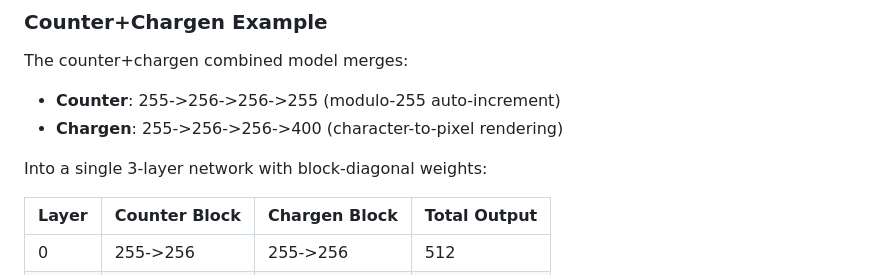
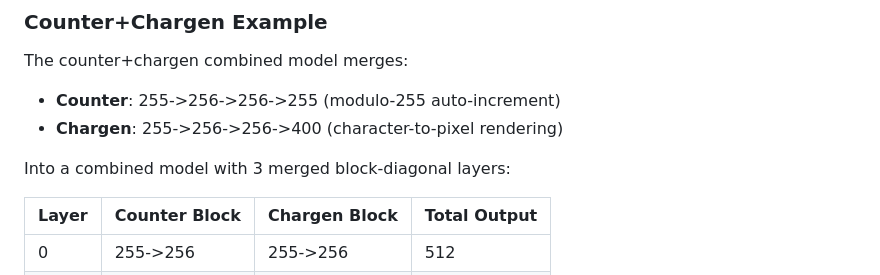
Before and after one commit to bernhard-guillon/ASE2026, a Markdown page: documentation/ase2026.md, the part around the change. Rendered like a GitHub page.

Commit message:
Fix paper: clarify combined model layer description
The combined counter+chargen model has 4 sequential layers (1 counter
+ 3 chargen) composed via 3 merged block-diagonal layers. Updated
wording from 'single 3-layer network' to '3 merged block-diagonal
layers' to be more precise.

```diff
--- a/documentation/ase2026.md
+++ b/documentation/ase2026.md
@@ -550,7 +550,7 @@ The counter+chargen combined model merges:
 - **Counter**: 255->256->256->255 (modulo-255 auto-increment)
 - **Chargen**: 255->256->256->400 (character-to-pixel rendering)
 
-Into a single 3-layer network with block-diagonal weights:
+Into a combined model with 3 merged block-diagonal layers:
 
 | Layer | Counter Block | Chargen Block | Total Output |
 |-------|---------------|---------------|--------------|
```
